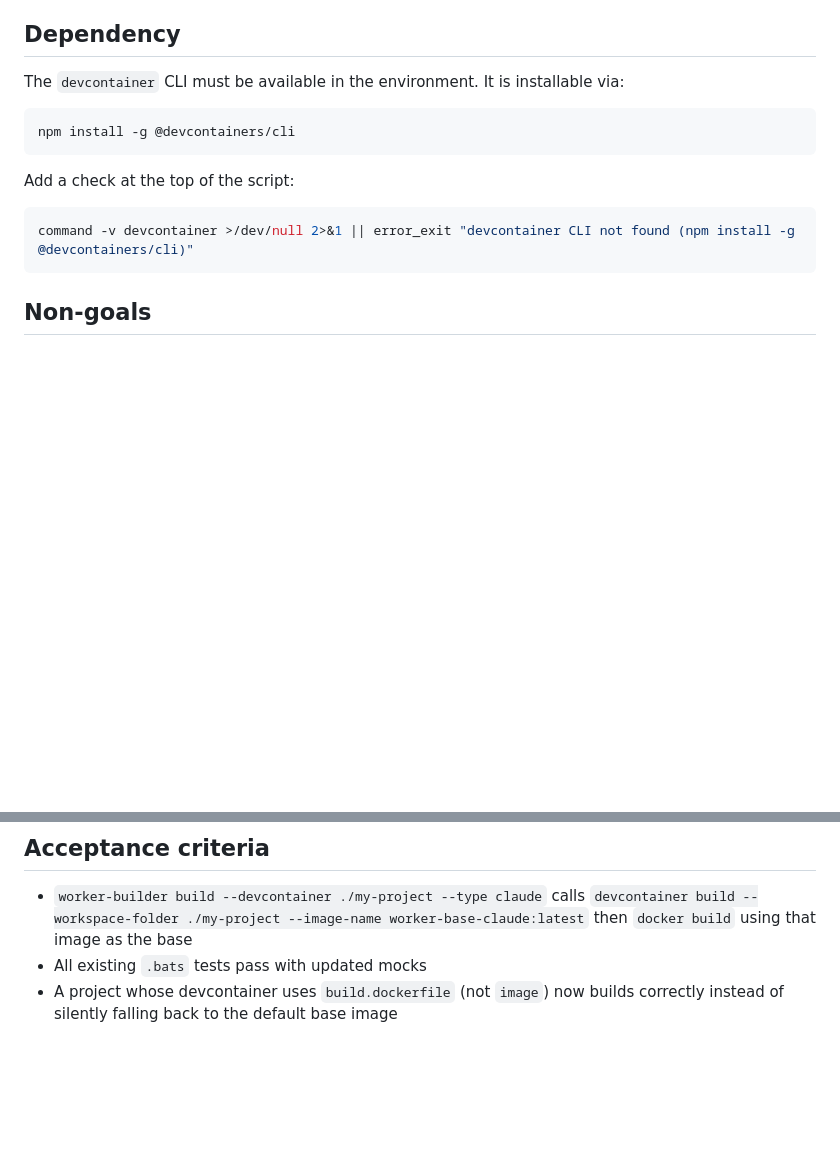
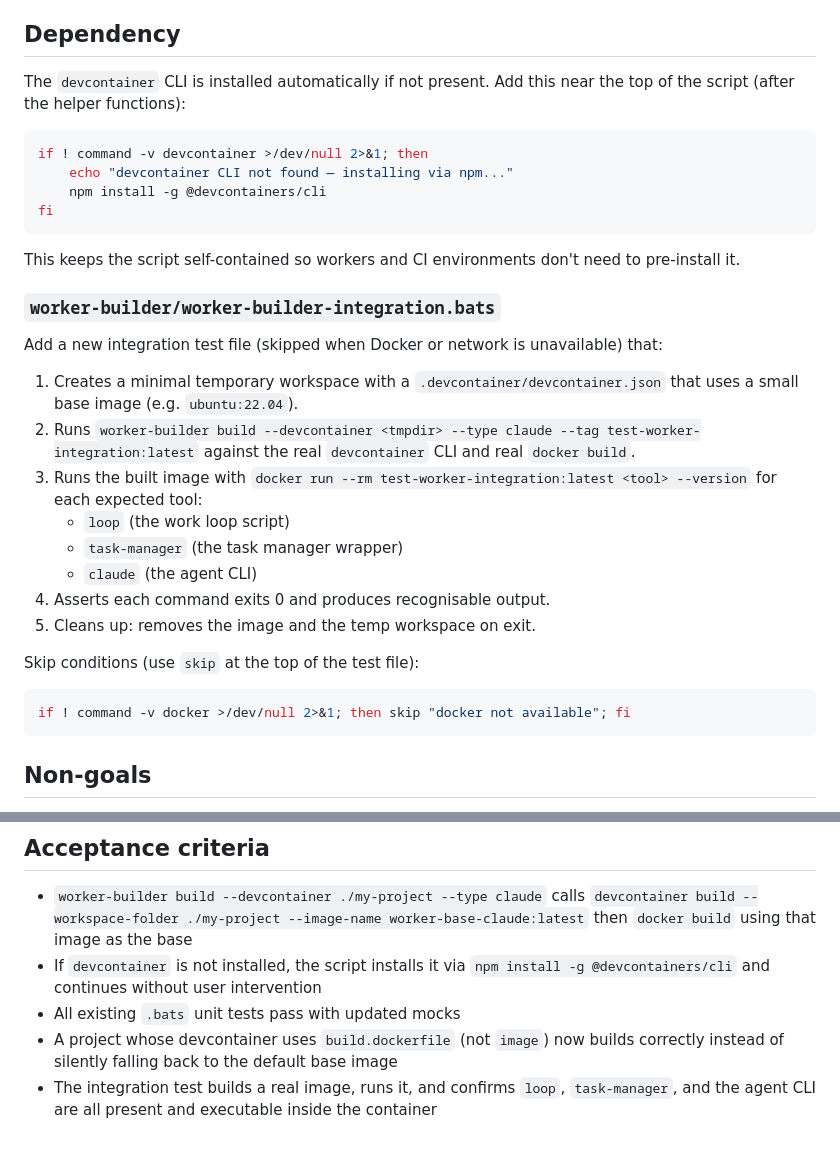
Before and after one commit to jaksa76/ai-coding-factory, a Markdown page: plans/ACF-63.md, 2 parts joined by grey strips. Rendered like a GitHub page; blank space fills up the shorter version.

Commit message:
updated a couple of plans

````diff
--- a/plans/ACF-63.md
+++ b/plans/ACF-63.md
@@ -44,14 +44,32 @@ Replace the manual parse-and-build pipeline with two steps:
 
 ## Dependency
 
-The `devcontainer` CLI must be available in the environment. It is installable via:
-```
-npm install -g @devcontainers/cli
+The `devcontainer` CLI is installed automatically if not present. Add this near the top of the script (after the helper functions):
+```bash
+if ! command -v devcontainer >/dev/null 2>&1; then
+    echo "devcontainer CLI not found — installing via npm..."
+    npm install -g @devcontainers/cli
+fi
 ```
 
-Add a check at the top of the script:
+This keeps the script self-contained so workers and CI environments don't need to pre-install it.
+
+### `worker-builder/worker-builder-integration.bats`
+
+Add a new integration test file (skipped when Docker or network is unavailable) that:
+
+1. Creates a minimal temporary workspace with a `.devcontainer/devcontainer.json` that uses a small base image (e.g. `ubuntu:22.04`).
+2. Runs `worker-builder build --devcontainer <tmpdir> --type claude --tag test-worker-integration:latest` against the real `devcontainer` CLI and real `docker build`.
+3. Runs the built image with `docker run --rm test-worker-integration:latest <tool> --version` for each expected tool:
+   - `loop` (the work loop script)
+   - `task-manager` (the task manager wrapper)
+   - `claude` (the agent CLI)
+4. Asserts each command exits 0 and produces recognisable output.
+5. Cleans up: removes the image and the temp workspace on exit.
+
+Skip conditions (use `skip` at the top of the test file):
 ```bash
-command -v devcontainer >/dev/null 2>&1 || error_exit "devcontainer CLI not found (npm install -g @devcontainers/cli)"
+if ! command -v docker >/dev/null 2>&1; then skip "docker not available"; fi
 ```
 
 ## Non-goals
@@ -63,5 +81,7 @@ command -v devcontainer >/dev/null 2>&1 || error_exit "devcontainer CLI not foun
 ## Acceptance criteria
 
 - `worker-builder build --devcontainer ./my-project --type claude` calls `devcontainer build --workspace-folder ./my-project --image-name worker-base-claude:latest` then `docker build` using that image as the base
-- All existing `.bats` tests pass with updated mocks
+- If `devcontainer` is not installed, the script installs it via `npm install -g @devcontainers/cli` and continues without user intervention
+- All existing `.bats` unit tests pass with updated mocks
 - A project whose devcontainer uses `build.dockerfile` (not `image`) now builds correctly instead of silently falling back to the default base image
+- The integration test builds a real image, runs it, and confirms `loop`, `task-manager`, and the agent CLI are all present and executable inside the container
````
Also changed, not shown: plans/ACF-41.md (+147 -112 lines).
